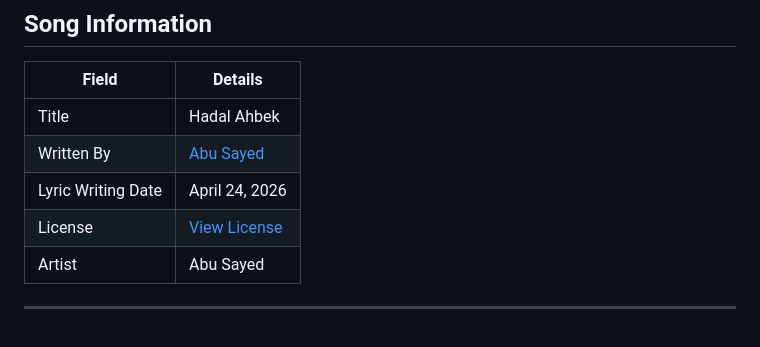
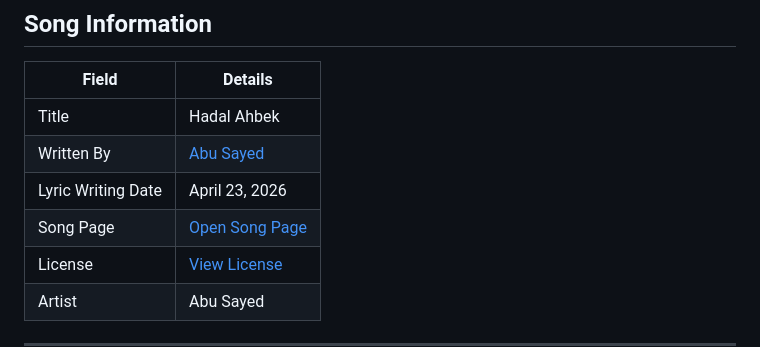
Before and after one commit to ImAbuSayed/hadal-ahbek, a Markdown page: README.md, the part around the change. Rendered like a GitHub page; blank space fills up the shorter version.

Commit message:
docs: update public README

```diff
--- a/README.md
+++ b/README.md
@@ -10,7 +10,8 @@
 |-------|---------|
 | Title | Hadal Ahbek |
 | Written By | [Abu Sayed](https://abusayed.com.bd/) |
-| Lyric Writing Date | April 24, 2026 |
+| Lyric Writing Date | April 23, 2026 |
+| Song Page | [Open Song Page](https://imabusayed.github.io/hadal-ahbek/) |
 | License | [View License](./LICENSE.md) |
 | Artist | Abu Sayed |
 
```
